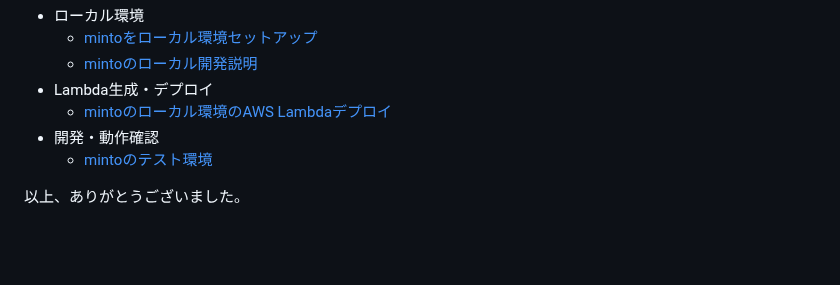
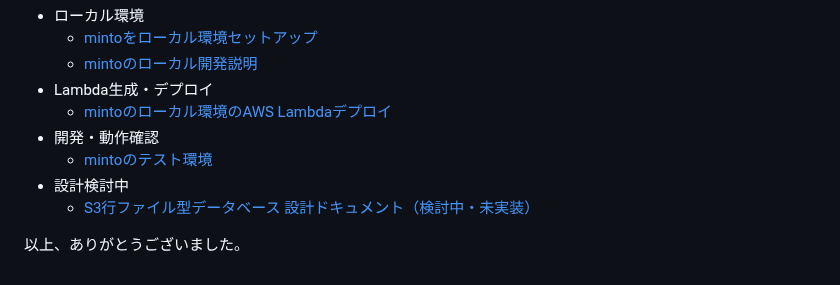
Before and after one commit to maachang/minto, a Markdown page: README.md, the part around the change. GitHub-like rendering; blank space fills up the shorter version.

```diff
--- a/README.md
+++ b/README.md
@@ -106,6 +106,8 @@ llrtはNode.jsライクに利用できますが、以下のような制限があ
   - [mintoのローカル環境のAWS Lambdaデプロイ](https://github.com/maachang/minto/blob/main/docs/lambda.md)
 - 開発・動作確認
   - [mintoのテスト環境](https://github.com/maachang/minto/blob/main/docs/testing.md)
+- 設計検討中
+  - [S3行ファイル型データベース 設計ドキュメント（検討中・未実装）](https://github.com/maachang/minto/blob/main/docs/s3-row-store-design.md)
 
 以上、ありがとうございました。
 </content>
```
Also changed, not shown: docs/s3-row-store-design.md (added, +258 -0 lines).
